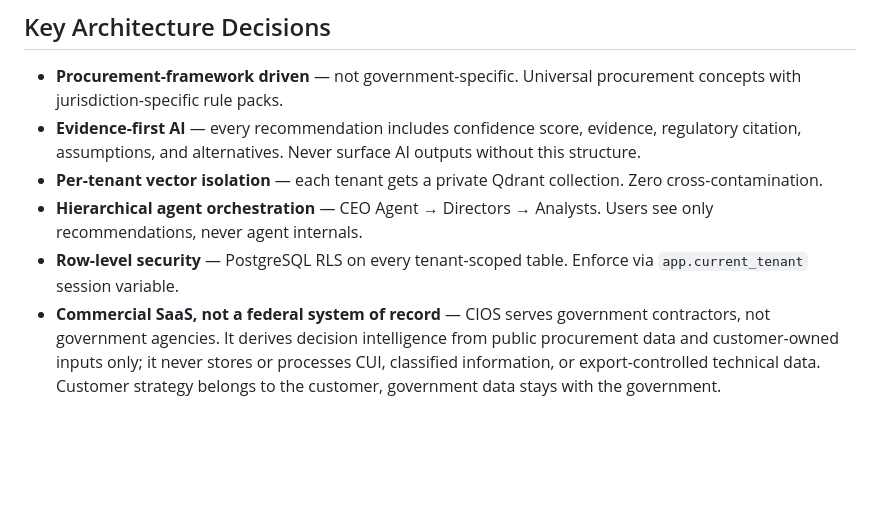
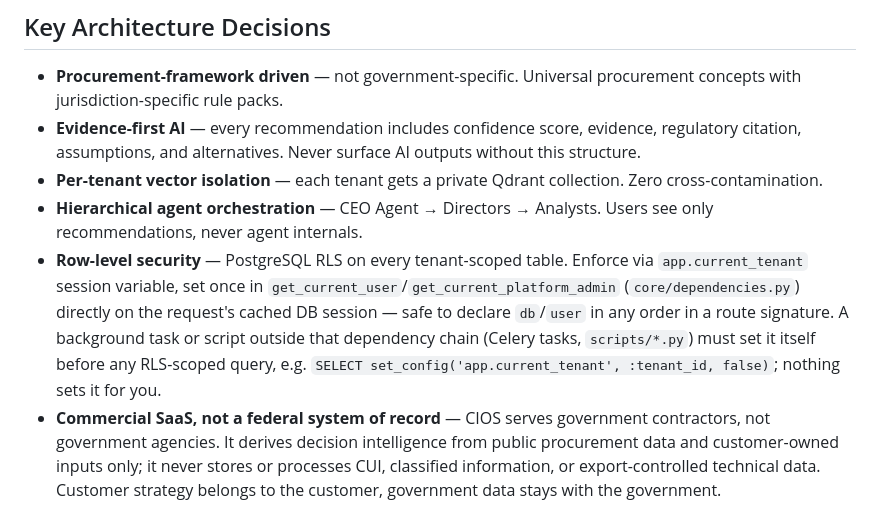
Before and after one commit to 7858LC/Contracting-Intelligence-Opersting-System, a Markdown page: CLAUDE.md, the part around the change. Rendered like a GitHub page; blank space fills up the shorter version.

Commit message:
docs: note RLS tenant-context ownership in CLAUDE.md
Explains why route parameter order no longer matters (core/dependencies.py
now owns it) and flags that Celery tasks/scripts outside that dependency
chain still have to set app.current_tenant themselves — nothing does it
for them.

```diff
--- a/CLAUDE.md
+++ b/CLAUDE.md
@@ -50,7 +50,7 @@ Copy `.env.example` to `.env` and populate. Required:
 - **Evidence-first AI** — every recommendation includes confidence score, evidence, regulatory citation, assumptions, and alternatives. Never surface AI outputs without this structure.
 - **Per-tenant vector isolation** — each tenant gets a private Qdrant collection. Zero cross-contamination.
 - **Hierarchical agent orchestration** — CEO Agent → Directors → Analysts. Users see only recommendations, never agent internals.
-- **Row-level security** — PostgreSQL RLS on every tenant-scoped table. Enforce via `app.current_tenant` session variable.
+- **Row-level security** — PostgreSQL RLS on every tenant-scoped table. Enforce via `app.current_tenant` session variable, set once in `get_current_user`/`get_current_platform_admin` (`core/dependencies.py`) directly on the request's cached DB session — safe to declare `db`/`user` in any order in a route signature. A background task or script outside that dependency chain (Celery tasks, `scripts/*.py`) must set it itself before any RLS-scoped query, e.g. `SELECT set_config('app.current_tenant', :tenant_id, false)`; nothing sets it for you.
 - **Commercial SaaS, not a federal system of record** — CIOS serves government contractors, not government agencies. It derives decision intelligence from public procurement data and customer-owned inputs only; it never stores or processes CUI, classified information, or export-controlled technical data. Customer strategy belongs to the customer, government data stays with the government.
 - **Landlord/tenant separation** — platform operators (`PlatformAdmin`) are a distinct identity space from tenant users, never tenant-scoped and never RLS-subject. Landlord JWTs carry a `scope: platform_admin` claim that tenant tokens never have (and vice versa for `tenant_id`), so the two audiences are never interchangeable. No self-service signup for landlord accounts — provision via `apps/api/scripts/create_platform_admin.py`. Landlord API lives under `/api/v1/admin`, console UI under `apps/web/src/app/admin`; every tenant-ops action (suspend/activate) writes an `AuditLog` row attributed to the acting admin.
 
```
